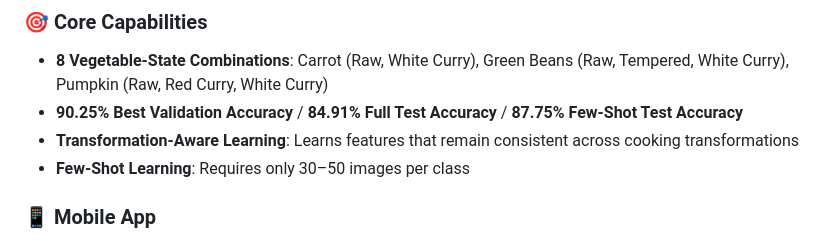
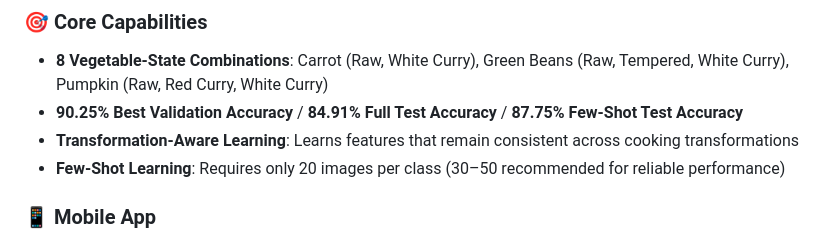
Before and after one commit to hashiniRanasinghe/sri-lankan-food-recognition, a Markdown page: README.md, the part around the change. Rendered like a GitHub page.

```diff
--- a/README.md
+++ b/README.md
@@ -29,7 +29,7 @@ Traditional food recognition systems fail because they rely on color, texture, a
 - **8 Vegetable-State Combinations**: Carrot (Raw, White Curry), Green Beans (Raw, Tempered, White Curry), Pumpkin (Raw, Red Curry, White Curry)
 - **90.25% Best Validation Accuracy** / **84.91% Full Test Accuracy** / **87.75% Few-Shot Test Accuracy**
 - **Transformation-Aware Learning**: Learns features that remain consistent across cooking transformations
-- **Few-Shot Learning**: Requires only 30–50 images per class
+- **Few-Shot Learning**: Requires only 20 images per class (30–50 recommended for reliable performance)
 
 ### 📱 Mobile App
 - **On-Device Inference**: Works fully offline, <100ms predictions
```
